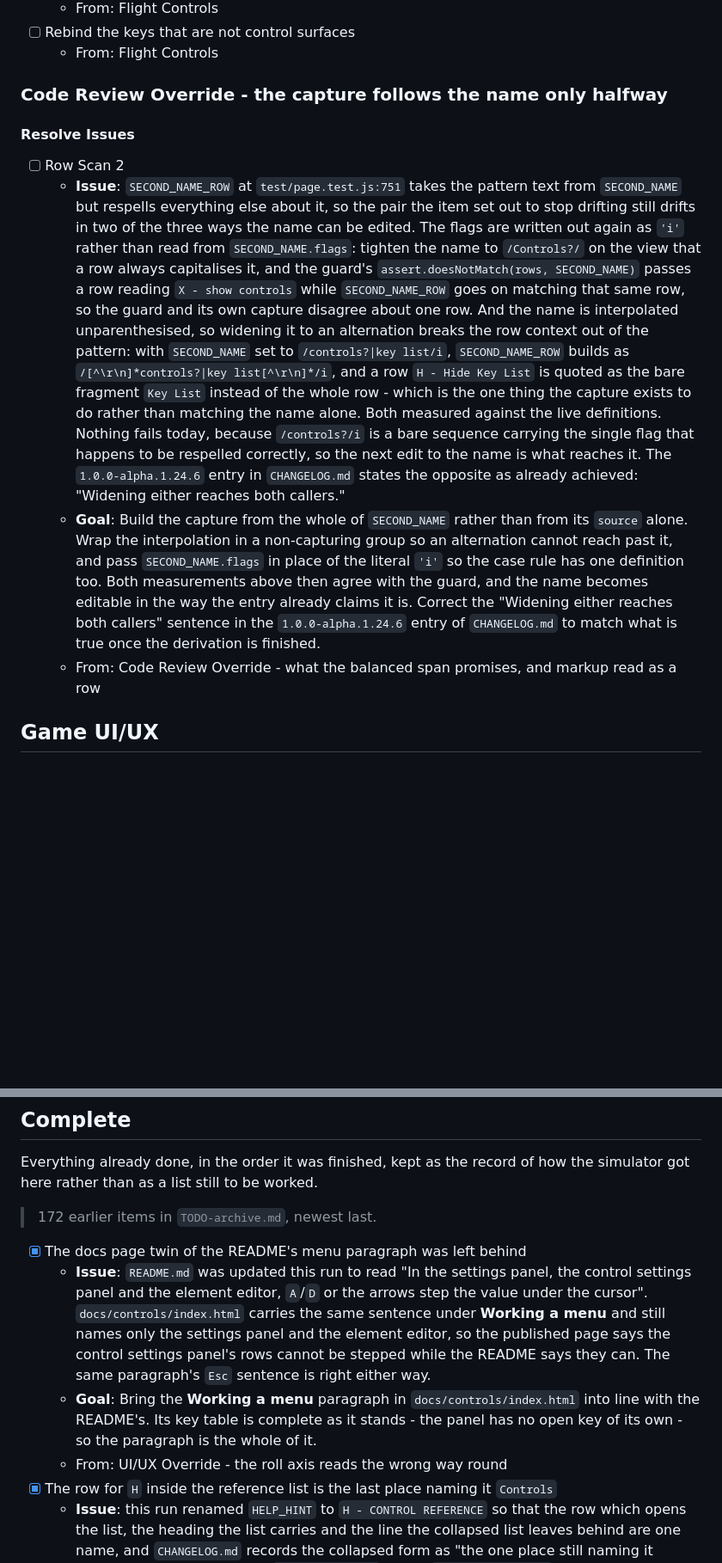
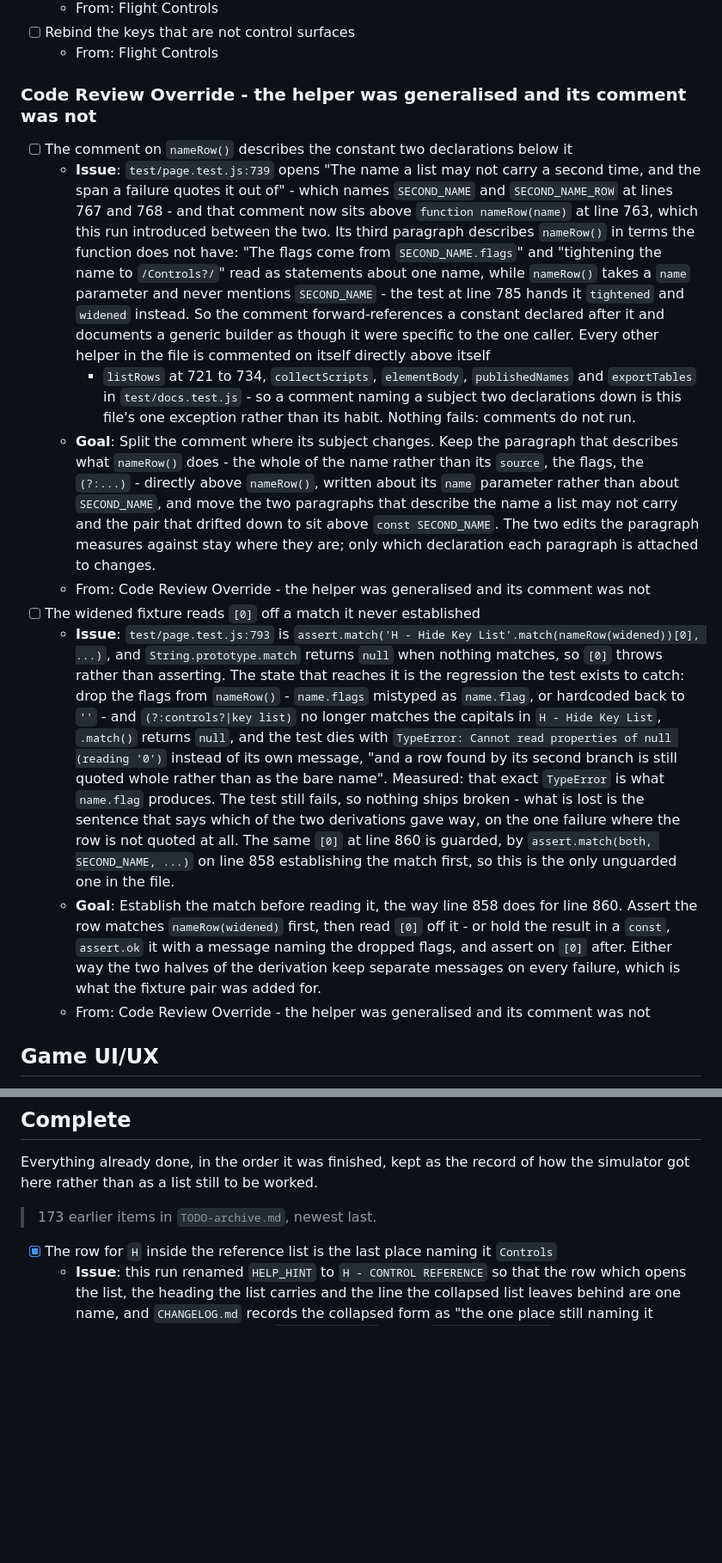
Before and after one commit to isocialPractice/pilot-matter, a Markdown page: TODO.md, 2 parts joined by grey strips. Shown at 86% size. Rendered like a GitHub page; blank space fills up the shorter version.

Commit message:
todo: queue the helper's comment and the unguarded quote from the row derivation

```diff
--- a/TODO.md
+++ b/TODO.md
@@ -22,40 +22,58 @@ its context survives being archived.
 - [ ] Rebind the keys that are not control surfaces
   - From: Flight Controls
 
-### Code Review Override - the capture follows the name only halfway
+### Code Review Override - the helper was generalised and its comment was not
 
-#### Resolve Issues
-
-- [ ] Row Scan 2
-  - **Issue**: `SECOND_NAME_ROW` at `test/page.test.js:751` takes the pattern
-    text from `SECOND_NAME` but respells everything else about it, so the pair
-    the item set out to stop drifting still drifts in two of the three ways the
-    name can be edited. The flags are written out again as `'i'` rather than
-    read from `SECOND_NAME.flags`: tighten the name to `/Controls?/` on the
-    view that a row always capitalises it, and the guard's
-    `assert.doesNotMatch(rows, SECOND_NAME)` passes a row reading
-    `X - show controls` while `SECOND_NAME_ROW` goes on matching that same row,
-    so the guard and its own capture disagree about one row. And the name is
-    interpolated unparenthesised, so widening it to an alternation breaks the
-    row context out of the pattern: with `SECOND_NAME` set to
-    `/controls?|key list/i`, `SECOND_NAME_ROW` builds as
-    `/[^\r\n]*controls?|key list[^\r\n]*/i`, and a row `H - Hide Key List` is
-    quoted as the bare fragment `Key List` instead of the whole row - which is
-    the one thing the capture exists to do rather than matching the name alone.
-    Both measured against the live definitions. Nothing fails today, because
-    `/controls?/i` is a bare sequence carrying the single flag that happens to
-    be respelled correctly, so the next edit to the name is what reaches it.
-    The `1.0.0-alpha.1.24.6` entry in `CHANGELOG.md` states the opposite as
-    already achieved: "Widening either reaches both callers."
-  - **Goal**: Build the capture from the whole of `SECOND_NAME` rather than
-    from its `source` alone. Wrap the interpolation in a non-capturing group so
-    an alternation cannot reach past it, and pass `SECOND_NAME.flags` in place
-    of the literal `'i'` so the case rule has one definition too. Both
-    measurements above then agree with the guard, and the name becomes editable
-    in the way the entry already claims it is. Correct the "Widening either
-    reaches both callers" sentence in the `1.0.0-alpha.1.24.6` entry of
-    `CHANGELOG.md` to match what is true once the derivation is finished.
-  - From: Code Review Override - what the balanced span promises, and markup read as a row
+- [ ] The comment on `nameRow()` describes the constant two declarations below it
+  - **Issue**: `test/page.test.js:739` opens "The name a list may not carry a
+    second time, and the span a failure quotes it out of" - which names
+    `SECOND_NAME` and `SECOND_NAME_ROW` at lines 767 and 768 - and that comment
+    now sits above `function nameRow(name)` at line 763, which this run
+    introduced between the two. Its third paragraph describes `nameRow()` in
+    terms the function does not have: "The flags come from `SECOND_NAME.flags`"
+    and "tightening the name to `/Controls?/`" read as statements about one
+    name, while `nameRow()` takes a `name` parameter and never mentions
+    `SECOND_NAME` - the test at line 785 hands it `tightened` and `widened`
+    instead. So the comment forward-references a constant declared after it and
+    documents a generic builder as though it were specific to the one caller.
+    Every other helper in the file is commented on itself directly above itself
+    - `listRows` at 721 to 734, `collectScripts`, `elementBody`, `publishedNames`
+    and `exportTables` in `test/docs.test.js` - so a comment naming a subject
+    two declarations down is this file's one exception rather than its habit.
+    Nothing fails: comments do not run.
+  - **Goal**: Split the comment where its subject changes. Keep the paragraph
+    that describes what `nameRow()` does - the whole of the name rather than its
+    `source`, the flags, the `(?:...)` - directly above `nameRow()`, written
+    about its `name` parameter rather than about `SECOND_NAME`, and move the two
+    paragraphs that describe the name a list may not carry and the pair that
+    drifted down to sit above `const SECOND_NAME`. The two edits the paragraph
+    measures against stay where they are; only which declaration each paragraph
+    is attached to changes.
+  - From: Code Review Override - the helper was generalised and its comment was not
+- [ ] The widened fixture reads `[0]` off a match it never established
+  - **Issue**: `test/page.test.js:793` is
+    `assert.match('H - Hide Key List'.match(nameRow(widened))[0], ...)`, and
+    `String.prototype.match` returns `null` when nothing matches, so `[0]`
+    throws rather than asserting. The state that reaches it is the regression
+    the test exists to catch: drop the flags from `nameRow()` - `name.flags`
+    mistyped as `name.flag`, or hardcoded back to `''` - and
+    `(?:controls?|key list)` no longer matches the capitals in
+    `H - Hide Key List`, `.match()` returns `null`, and the test dies with
+    `TypeError: Cannot read properties of null (reading '0')` instead of its own
+    message, "and a row found by its second branch is still quoted whole rather
+    than as the bare name". Measured: that exact `TypeError` is what `name.flag`
+    produces. The test still fails, so nothing ships broken - what is lost is
+    the sentence that says which of the two derivations gave way, on the one
+    failure where the row is not quoted at all. The same `[0]` at line 860 is
+    guarded, by `assert.match(both, SECOND_NAME, ...)` on line 858 establishing
+    the match first, so this is the only unguarded one in the file.
+  - **Goal**: Establish the match before reading it, the way line 858 does for
+    line 860. Assert the row matches `nameRow(widened)` first, then read `[0]`
+    off it - or hold the result in a `const`, `assert.ok` it with a message
+    naming the dropped flags, and assert on `[0]` after. Either way the two
+    halves of the derivation keep separate messages on every failure, which is
+    what the fixture pair was added for.
+  - From: Code Review Override - the helper was generalised and its comment was not
 
 ## Game UI/UX
 
@@ -369,21 +387,8 @@ in this section applies a patch version update.
 Everything already done, in the order it was finished, kept as the record of
 how the simulator got here rather than as a list still to be worked.
 
-> 172 earlier items in `TODO-archive.md`, newest last.
+> 173 earlier items in `TODO-archive.md`, newest last.
 
-- [x] The docs page twin of the README's menu paragraph was left behind
-  - **Issue**: `README.md` was updated this run to read "In the settings panel,
-    the control settings panel and the element editor, `A`/`D` or the arrows
-    step the value under the cursor". `docs/controls/index.html` carries the
-    same sentence under **Working a menu** and still names only the settings
-    panel and the element editor, so the published page says the control
-    settings panel's rows cannot be stepped while the README says they can. The
-    same paragraph's `Esc` sentence is right either way.
-  - **Goal**: Bring the **Working a menu** paragraph in
-    `docs/controls/index.html` into line with the README's. Its key table is
-    complete as it stands - the panel has no open key of its own - so the
-    paragraph is the whole of it.
-  - From: UI/UX Override - the roll axis reads the wrong way round
 - [x] The row for `H` inside the reference list is the last place naming it
   `Controls`
   - **Issue**: this run renamed `HELP_HINT` to `H - CONTROL REFERENCE` so that
```
Also changed, not shown: other parts of TODO.md (+30 -0 lines).
